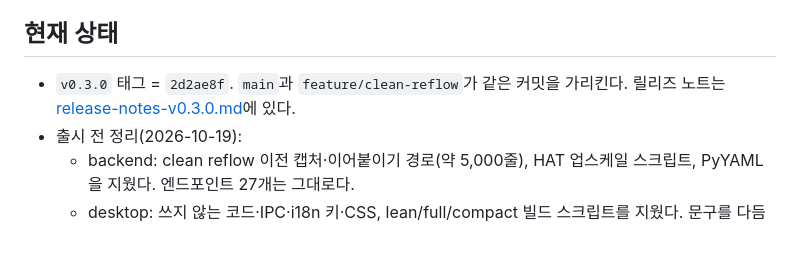
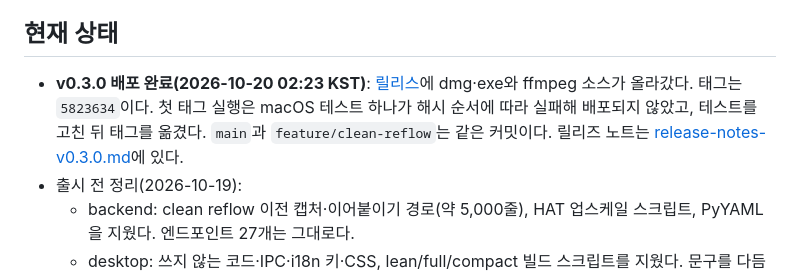
Before and after one commit to kr-ericshim/drum-score-capture-tool, a Markdown page: docs/reflow/HANDOFF.md, the part around the change. Drawn GitHub-style; blank space fills up the shorter version.

Commit message:
Record the v0.3.0 release in the handoff
Co-Authored-By: Claude Opus 5.5 <noreply@anthropic.com>

```diff
--- a/docs/reflow/HANDOFF.md
+++ b/docs/reflow/HANDOFF.md
@@ -12,7 +12,7 @@
 
 ## 현재 상태
 
-- `v0.3.0` 태그 = `2d2ae8f`. `main`과 `feature/clean-reflow`가 같은 커밋을 가리킨다. 릴리즈 노트는 [release-notes-v0.3.0.md](../release/release-notes-v0.3.0.md)에 있다.
+- **v0.3.0 배포 완료(2026-10-20 02:23 KST)**: [릴리스](https://github.com/kr-ericshim/drum-score-capture-tool/releases/tag/v0.3.0)에 dmg·exe와 ffmpeg 소스가 올라갔다. 태그는 `5823634`이다. 첫 태그 실행은 macOS 테스트 하나가 해시 순서에 따라 실패해 배포되지 않았고, 테스트를 고친 뒤 태그를 옮겼다. `main`과 `feature/clean-reflow`는 같은 커밋이다. 릴리즈 노트는 [release-notes-v0.3.0.md](../release/release-notes-v0.3.0.md)에 있다.
 - 출시 전 정리(2026-10-19):
   - backend: clean reflow 이전 캡처·이어붙이기 경로(약 5,000줄), HAT 업스케일 스크립트, PyYAML을 지웠다. 엔드포인트 27개는 그대로다.
   - desktop: 쓰지 않는 코드·IPC·i18n 키·CSS, lean/full/compact 빌드 스크립트를 지웠다. 문구를 다듬었다.
```
